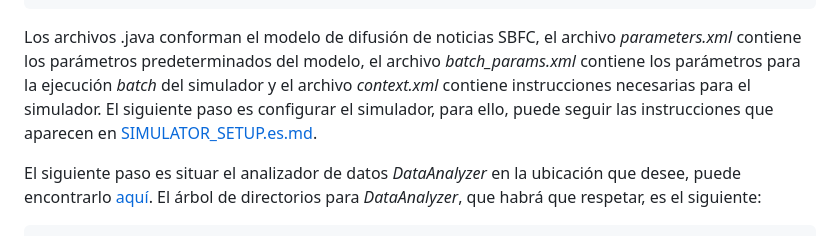
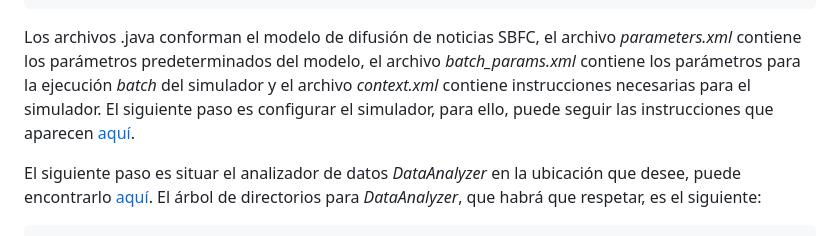
Before and after one commit to RoberCast/Desarrollo_simulaciones_para_estudio_de_FN_RRSS, a Markdown page: README.es.md, the part around the change. Rendered like a GitHub page.

Commit message:
README.md translated into Spanish

````diff
--- a/README.es.md
+++ b/README.es.md
@@ -43,7 +43,7 @@ FakeNewsSpreadSim
          └── parameters.xml
 ```
 
-Los archivos .java conforman el modelo de difusión de noticias SBFC, el archivo *parameters.xml* contiene los parámetros predeterminados del modelo, el archivo *batch_params.xml* contiene los parámetros para la ejecución *batch* del simulador y el archivo *context.xml* contiene instrucciones necesarias para el simulador. El siguiente paso es configurar el simulador, para ello, puede seguir las instrucciones que aparecen en [SIMULATOR_SETUP.es.md](https://github.com/RoberCast/Desarrollo_simulaciones_para_estudio_de_FN_RRSS/blob/main/Docs/SIMULATOR_SETUP.es.md).
+Los archivos .java conforman el modelo de difusión de noticias SBFC, el archivo *parameters.xml* contiene los parámetros predeterminados del modelo, el archivo *batch_params.xml* contiene los parámetros para la ejecución *batch* del simulador y el archivo *context.xml* contiene instrucciones necesarias para el simulador. El siguiente paso es configurar el simulador, para ello, puede seguir las instrucciones que aparecen [aquí](https://github.com/RoberCast/Desarrollo_simulaciones_para_estudio_de_FN_RRSS/blob/main/Docs/SIMULATOR_SETUP.es.md).
 
 El siguiente paso es situar el analizador de datos *DataAnalyzer* en la ubicación que desee, puede encontrarlo [aquí](https://github.com/RoberCast/Desarrollo_simulaciones_para_estudio_de_FN_RRSS/tree/main/DataAnalyzer%20JAR). El árbol de directorios para *DataAnalyzer*, que habrá que respetar, es el siguiente:
 
````
